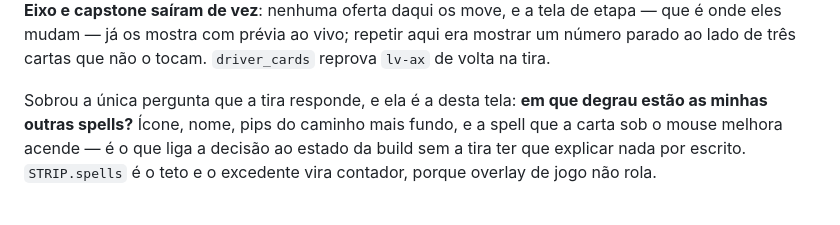
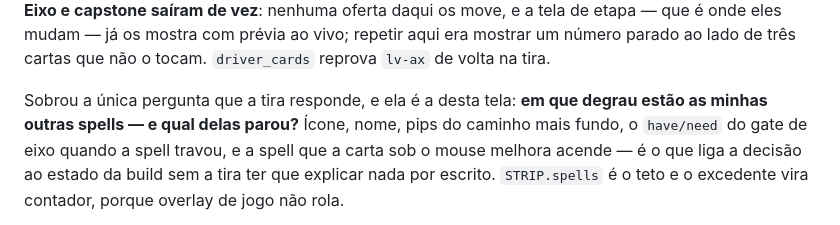
Before and after one commit to GabrielVentrice/wow-survivor-game, a Markdown page: CLAUDE.md, the part around the change. Drawn GitHub-style.

Commit message:
docs: the build strip paragraph catches up with the axis gate it already renders
The strip already prints the have/need of the axis gate on a stalled spell
(`lv-sp-lock`), but this paragraph still described the pre-gate strip.

Co-Authored-By: Claude Opus 5 <noreply@anthropic.com>
Claude-Session: https://claude.ai/code/session_01Y5u3f2Bvzqu5Ti89BdRm4p

```diff
--- a/CLAUDE.md
+++ b/CLAUDE.md
@@ -990,7 +990,8 @@ parado ao lado de três cartas que não o tocam. `driver_cards` reprova `lv-ax`
 volta na tira.
 
 Sobrou a única pergunta que a tira responde, e ela é a desta tela: **em que
-degrau estão as minhas outras spells?** Ícone, nome, pips do caminho mais fundo,
+degrau estão as minhas outras spells — e qual delas parou?** Ícone, nome, pips
+do caminho mais fundo, o `have/need` do gate de eixo quando a spell travou,
 e a spell que a carta sob o mouse melhora acende — é o que liga a decisão ao
 estado da build sem a tira ter que explicar nada por escrito. `STRIP.spells` é o
 teto e o excedente vira contador, porque overlay de jogo não rola.
```
